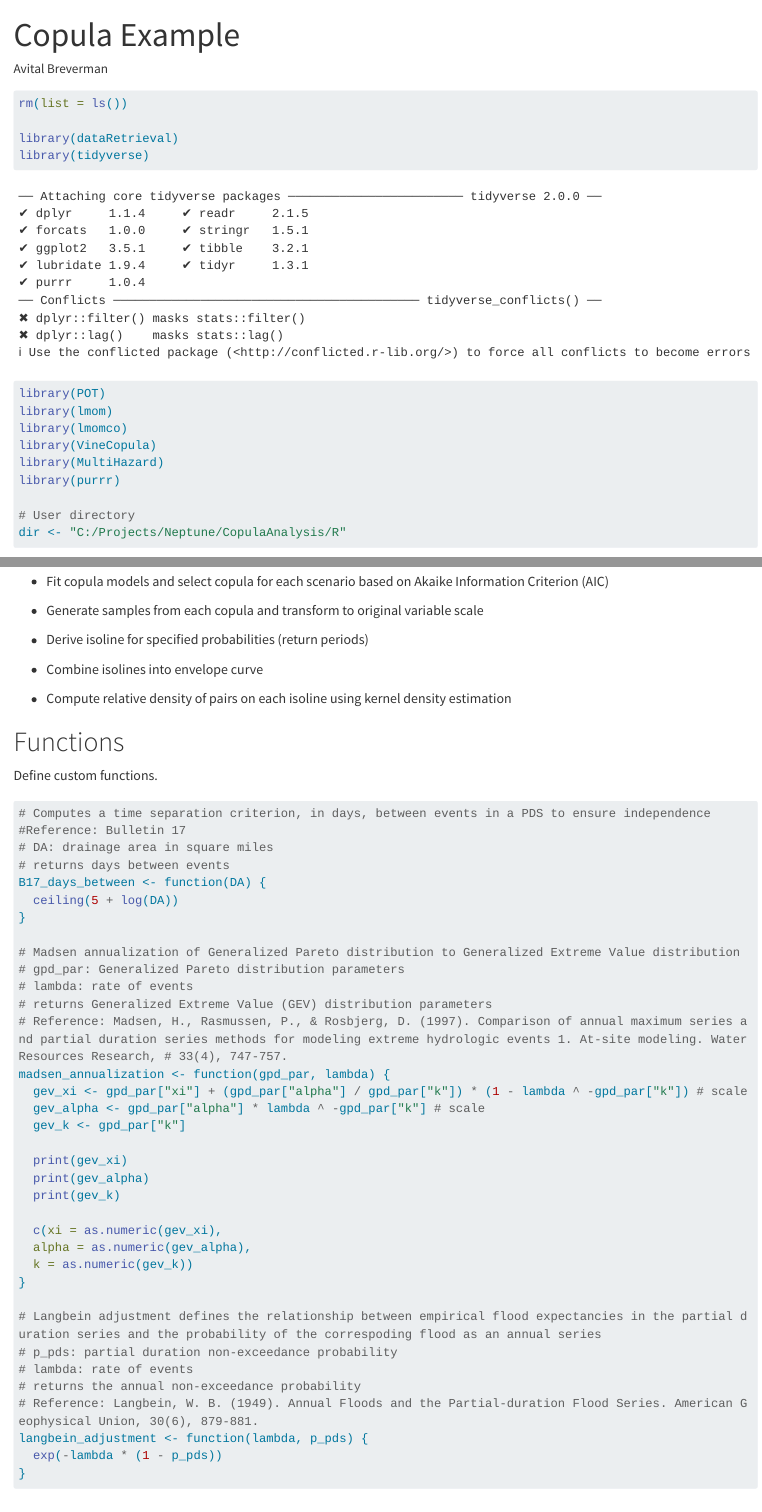
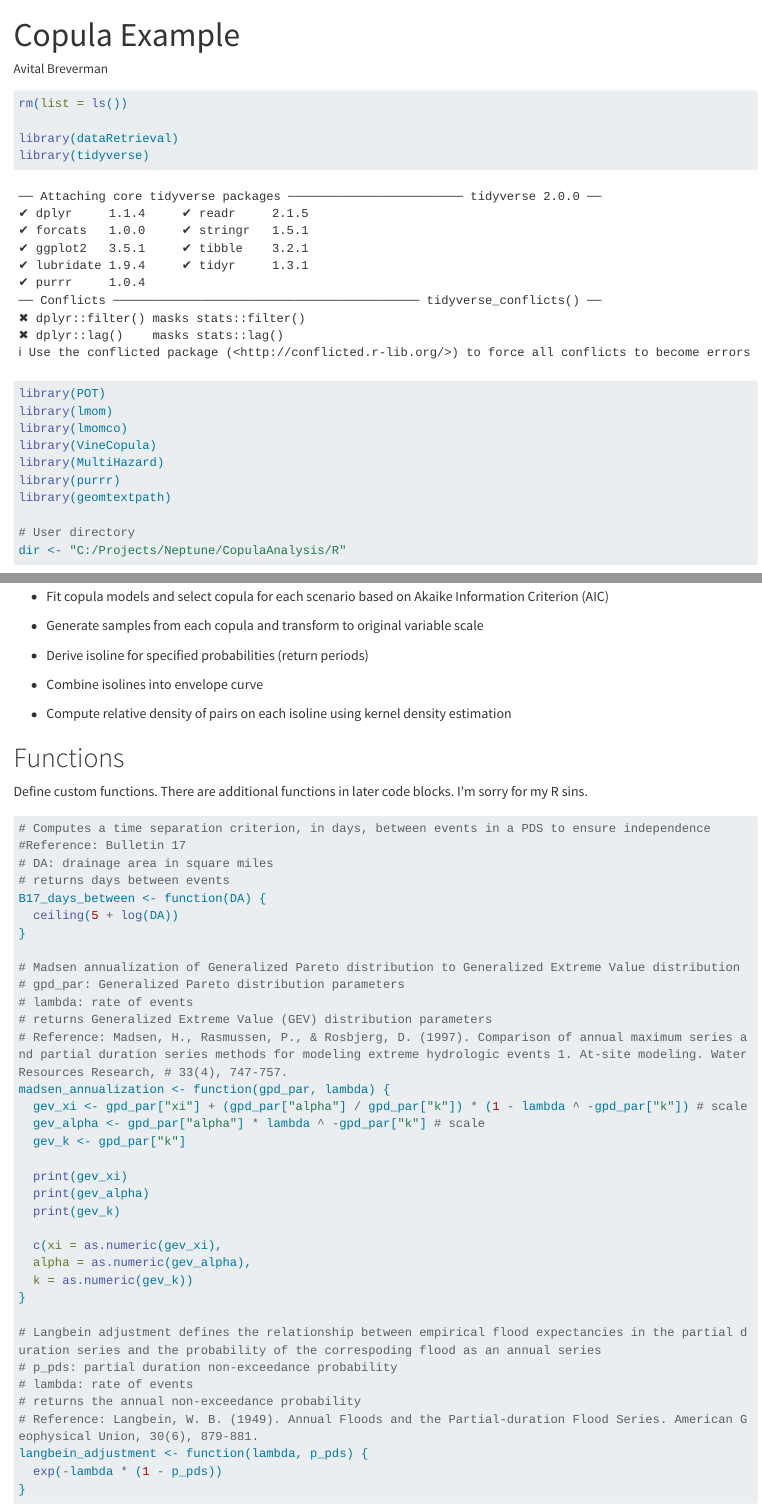
Before and after one commit to albreverman/copula_analysis, a Quarto document (iowa_river_copula_example.qmd): the page in a window 1100 px wide, from its top, and a second part further down, joined at a grey line. Rendered offline with R 4.5, knitr and Pandoc in place of Quarto, with nearby package versions; some code elsewhere in the file could not run offline; long lines of code are wrapped.

Commit message:
Move package calls to top of script

````diff
--- a/iowa_river_copula_example.qmd
+++ b/iowa_river_copula_example.qmd
@@ -16,6 +16,7 @@ library(lmomco)
 library(VineCopula)
 library(MultiHazard)
 library(purrr)
+library(geomtextpath)
 
 # User directory
 dir <- "C:/Projects/Neptune/CopulaAnalysis/R"
@@ -45,7 +46,7 @@ Here is a summary of the steps:
 
 # Functions
 
-Define custom functions.
+Define custom functions. There are additional functions in later code blocks. I'm sorry for my R sins.
 
 ```{r}
 # Computes a time separation criterion, in days, between events in a PDS to ensure independence
````
Also changed, not shown: iowa_river_copula_example.qmd (3 more changed lines).
